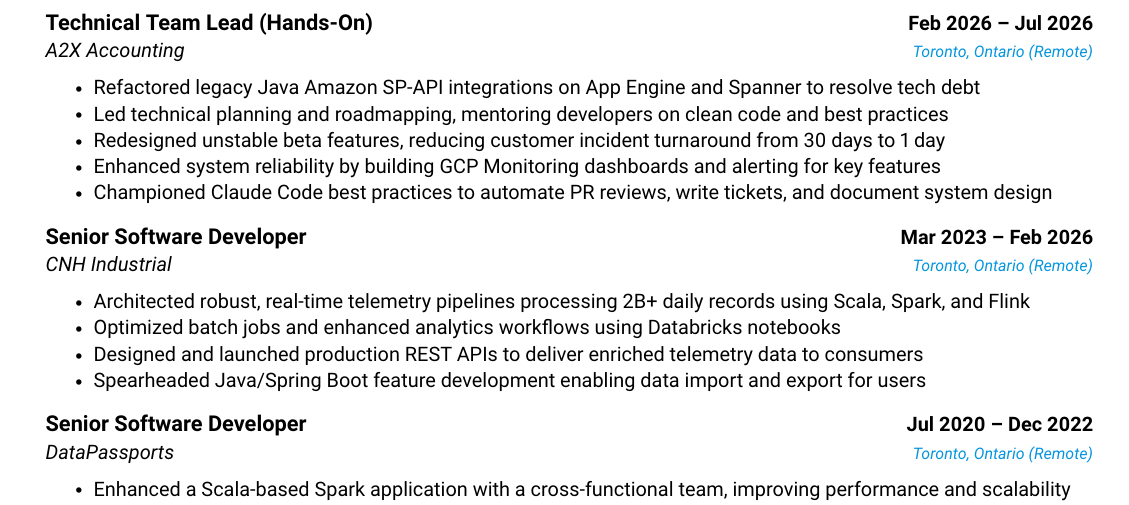
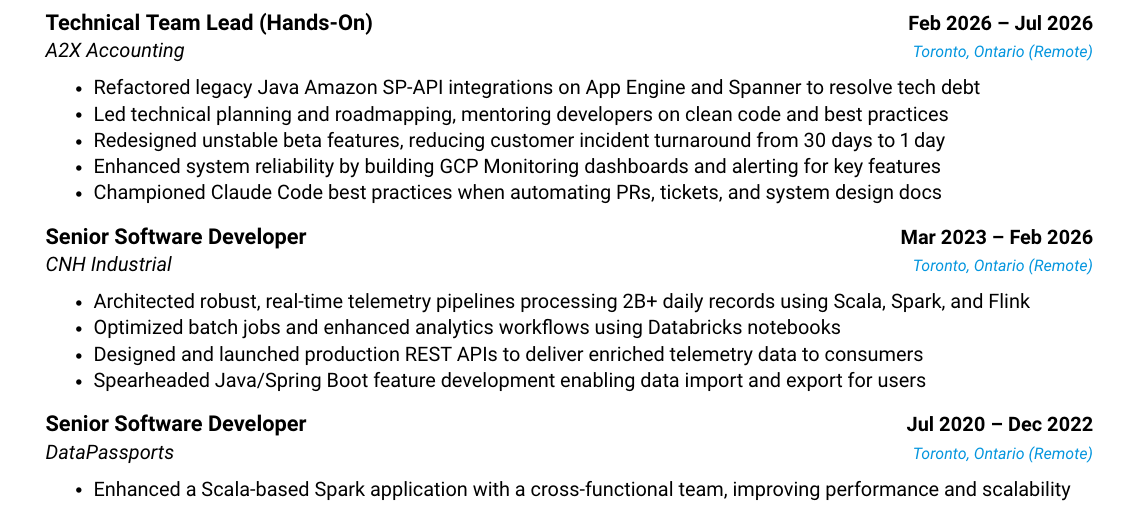
Before and after one commit to anpaulin/resume, a LaTeX document (ariel_paulin.tex): part of the page, cut so that both start at the same text. Compiled offline with pdfLaTeX.

Commit message:
Shorten Claude Code bullet point to fit on single page layout

```diff
--- a/ariel_paulin.tex
+++ b/ariel_paulin.tex
@@ -161,7 +161,7 @@
         \resumeItem{Led technical planning and roadmapping, mentoring developers on clean code and best practices}
         \resumeItem{Redesigned unstable beta features, reducing customer incident turnaround from 30 days to 1 day}
         \resumeItem{Enhanced system reliability by building GCP Monitoring dashboards and alerting for key features}
-        \resumeItem{Championed Claude Code best practices to automate PR reviews, write tickets, and document system design}
+        \resumeItem{Championed Claude Code best practices when automating PRs, tickets, and system design docs}
       \resumeItemListEnd
 
     \resumeSubheading
```
Also changed, not shown: ariel_paulin.pdf, ariel_paulin.png.
